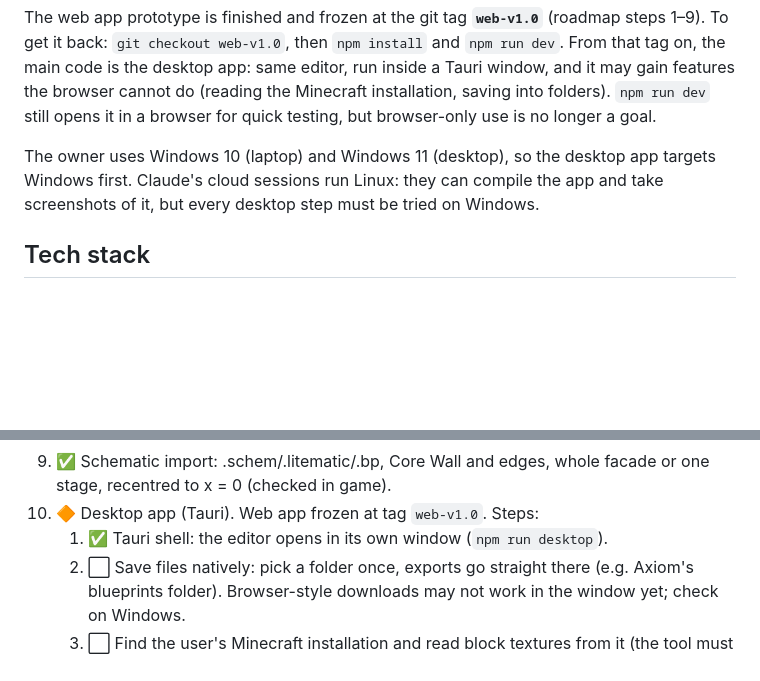
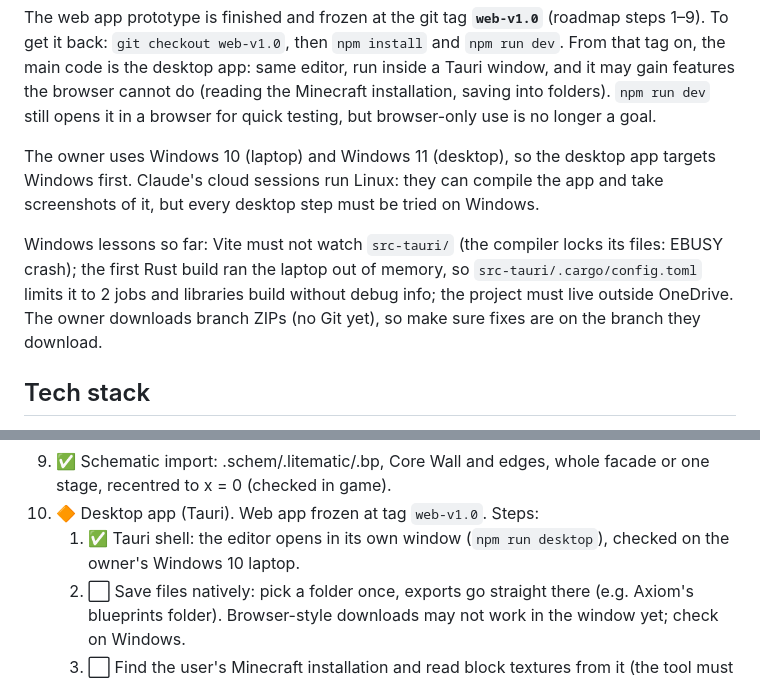
Before and after one commit to JayXPab/instrumentum-urbis, a Markdown page: CLAUDE.md, 2 parts joined by grey strips. GitHub-like rendering; blank space fills up the shorter version.

Commit message:
Note the desktop shell as checked on Windows
Co-Authored-By: Claude Opus 5.5 <noreply@anthropic.com>
Claude-Session: https://claude.ai/code/session_01EUKsA9AzXUVAqwyGL3hbnq

```diff
--- a/CLAUDE.md
+++ b/CLAUDE.md
@@ -43,6 +43,12 @@ use is no longer a goal.
 The owner uses Windows 10 (laptop) and Windows 11 (desktop), so the desktop app
 targets Windows first. Claude's cloud sessions run Linux: they can compile the
 app and take screenshots of it, but every desktop step must be tried on Windows.
+
+Windows lessons so far: Vite must not watch `src-tauri/` (the compiler locks its
+files: EBUSY crash); the first Rust build ran the laptop out of memory, so
+`src-tauri/.cargo/config.toml` limits it to 2 jobs and libraries build without
+debug info; the project must live outside OneDrive. The owner downloads branch
+ZIPs (no Git yet), so make sure fixes are on the branch they download.
 
 ## Tech stack
 
@@ -284,7 +290,8 @@ need a bump.
 9. ✅ Schematic import: .schem/.litematic/.bp, Core Wall and edges, whole facade
    or one stage, recentred to x = 0 (checked in game).
 10. 🔶 Desktop app (Tauri). Web app frozen at tag `web-v1.0`. Steps:
-    1. ✅ Tauri shell: the editor opens in its own window (`npm run desktop`).
+    1. ✅ Tauri shell: the editor opens in its own window (`npm run desktop`),
+       checked on the owner's Windows 10 laptop.
     2. ⬜ Save files natively: pick a folder once, exports go straight there
        (e.g. Axiom's blueprints folder). Browser-style downloads may not work in
        the window yet; check on Windows.
```
